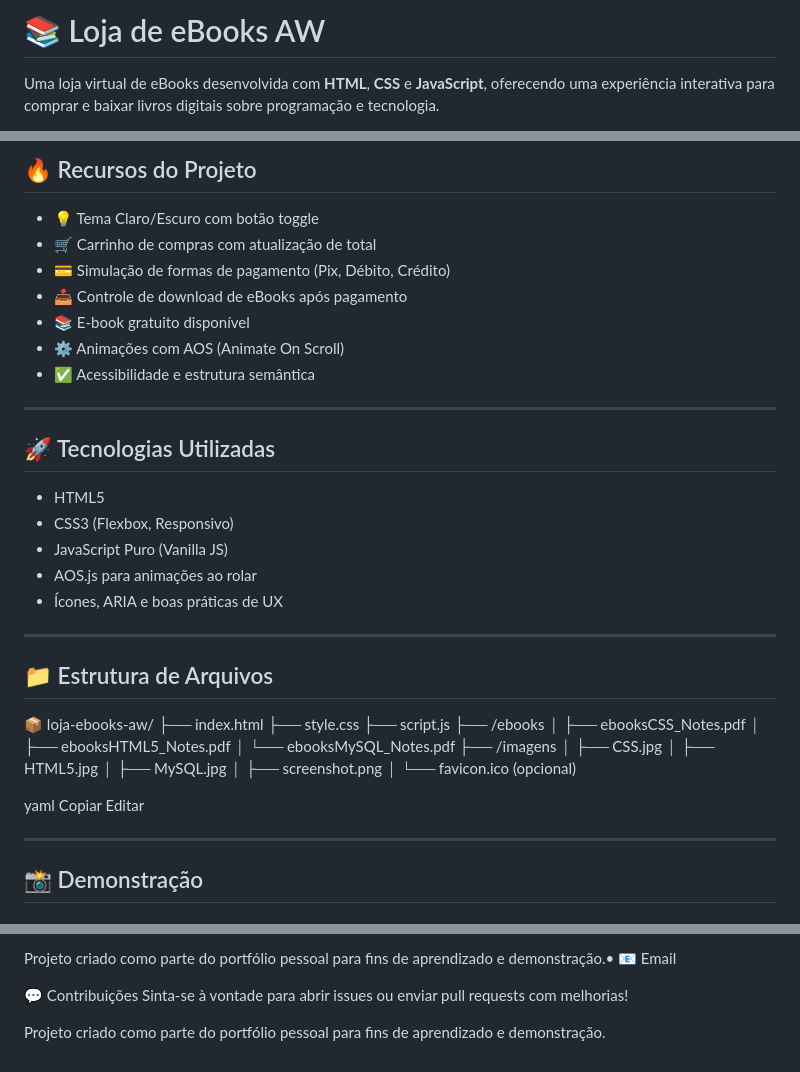
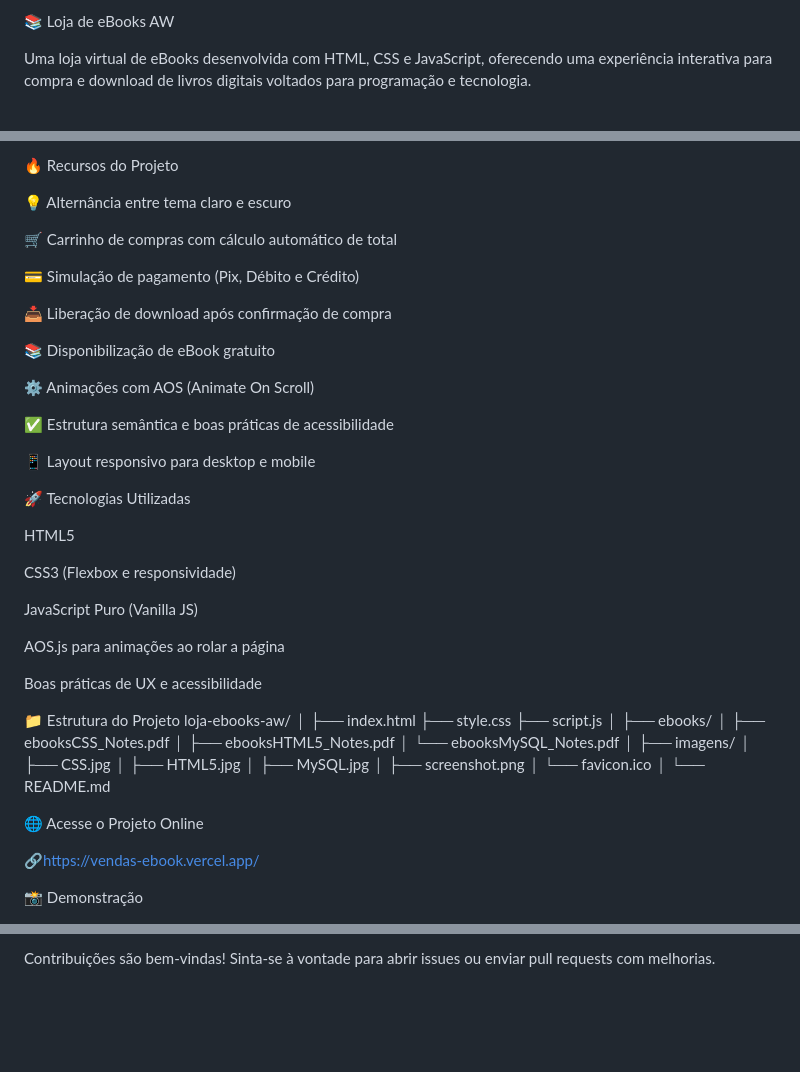
Before and after one commit to awaldige/Vendas-Ebook, a Markdown page: README.md, 3 parts joined by grey strips. Drawn GitHub-style; blank space fills up the shorter version.

Commit message:
Revise README for clarity and formatting
Updated project description and features for clarity and consistency. Improved formatting and accessibility notes.

```diff
--- a/README.md
+++ b/README.md
@@ -1,4 +1,4 @@
-# 📚 Loja de eBooks AW
+📚 Loja de eBooks AW
 
-Uma loja virtual de eBooks desenvolvida com **HTML**, **CSS** e **JavaScript**, oferecendo uma experiência interativa para comprar e baixar livros digitais sobre programação e tecnologia.
+Uma loja virtual de eBooks desenvolvida com HTML, CSS e JavaScript, oferecendo uma experiência interativa para compra e download de livros digitais voltados para programação e tecnologia.
 
@@ -6,48 +6,58 @@ Uma loja virtual de eBooks desenvolvida com **HTML**, **CSS** e **JavaScript**,
 
-## 🔥 Recursos do Projeto
+🔥 Recursos do Projeto
 
-- 💡 Tema Claro/Escuro com botão toggle
-- 🛒 Carrinho de compras com atualização de total
-- 💳 Simulação de formas de pagamento (Pix, Débito, Crédito)
-- 📥 Controle de download de eBooks após pagamento
-- 📚 E-book gratuito disponível
-- ⚙️ Animações com AOS (Animate On Scroll)
-- ✅ Acessibilidade e estrutura semântica
+💡 Alternância entre tema claro e escuro
 
----
+🛒 Carrinho de compras com cálculo automático de total
 
-## 🚀 Tecnologias Utilizadas
+💳 Simulação de pagamento (Pix, Débito e Crédito)
 
-- HTML5
-- CSS3 (Flexbox, Responsivo)
-- JavaScript Puro (Vanilla JS)
-- AOS.js para animações ao rolar
-- Ícones, ARIA e boas práticas de UX
+📥 Liberação de download após confirmação de compra
 
----
+📚 Disponibilização de eBook gratuito
 
-## 📁 Estrutura de Arquivos
+⚙️ Animações com AOS (Animate On Scroll)
 
-📦 loja-ebooks-aw/
+✅ Estrutura semântica e boas práticas de acessibilidade
+
+📱 Layout responsivo para desktop e mobile
+
+🚀 Tecnologias Utilizadas
+
+HTML5
+
+CSS3 (Flexbox e responsividade)
+
+JavaScript Puro (Vanilla JS)
+
+AOS.js para animações ao rolar a página
+
+Boas práticas de UX e acessibilidade
+
+📁 Estrutura do Projeto
+loja-ebooks-aw/
+│
 ├── index.html
 ├── style.css
 ├── script.js
-├── /ebooks
-│ ├── ebooksCSS_Notes.pdf
-│ ├── ebooksHTML5_Notes.pdf
-│ └── ebooksMySQL_Notes.pdf
-├── /imagens
-│ ├── CSS.jpg
-│ ├── HTML5.jpg
-│ ├── MySQL.jpg
-│ ├── screenshot.png
-│ └── favicon.ico (opcional)
+│
+├── ebooks/
+│   ├── ebooksCSS_Notes.pdf
+│   ├── ebooksHTML5_Notes.pdf
+│   └── ebooksMySQL_Notes.pdf
+│
+├── imagens/
+│   ├── CSS.jpg
+│   ├── HTML5.jpg
+│   ├── MySQL.jpg
+│   ├── screenshot.png
+│   └── favicon.ico
+│
+└── README.md
 
-yaml
-Copiar
-Editar
+🌐 Acesse o Projeto Online
 
----
+🔗https://vendas-ebook.vercel.app/
 
-## 📸 Demonstração
+📸 Demonstração
 
@@ -167,7 +121,3 @@ Sinta-se à vontade para abrir issues ou enviar pull requests com melhorias!
 
-Projeto criado como parte do portfólio pessoal para fins de aprendizado e demonstração.• 📧 Email
-
-💬 Contribuições
-Sinta-se à vontade para abrir issues ou enviar pull requests com melhorias!
-
-Projeto criado como parte do portfólio pessoal para fins de aprendizado e demonstração.
+Contribuições são bem-vindas!
+Sinta-se à vontade para abrir issues ou enviar pull requests com melhorias.
```
Also changed, not shown: other parts of README.md (+40 -96 lines).
